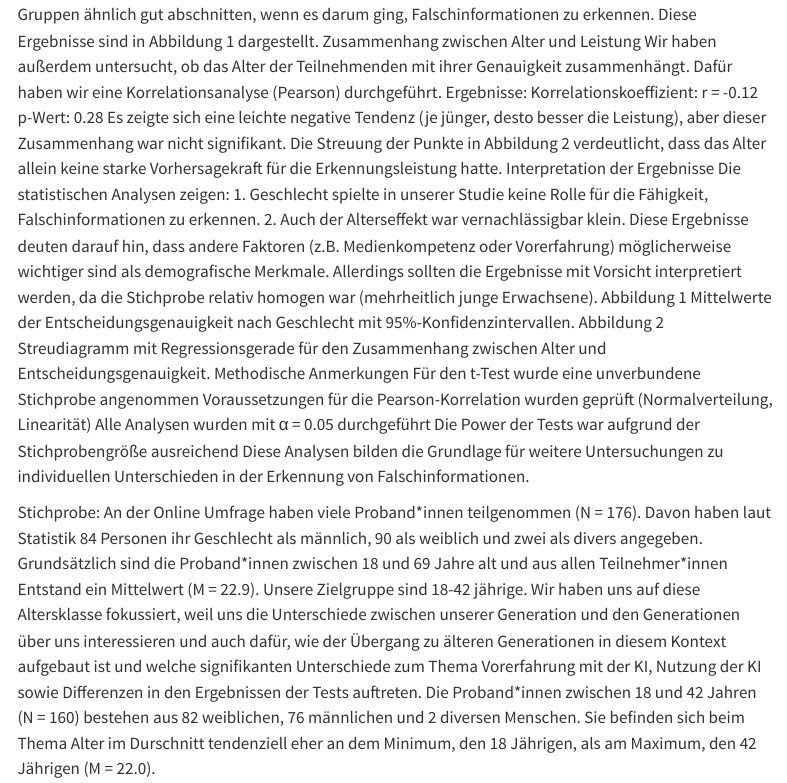
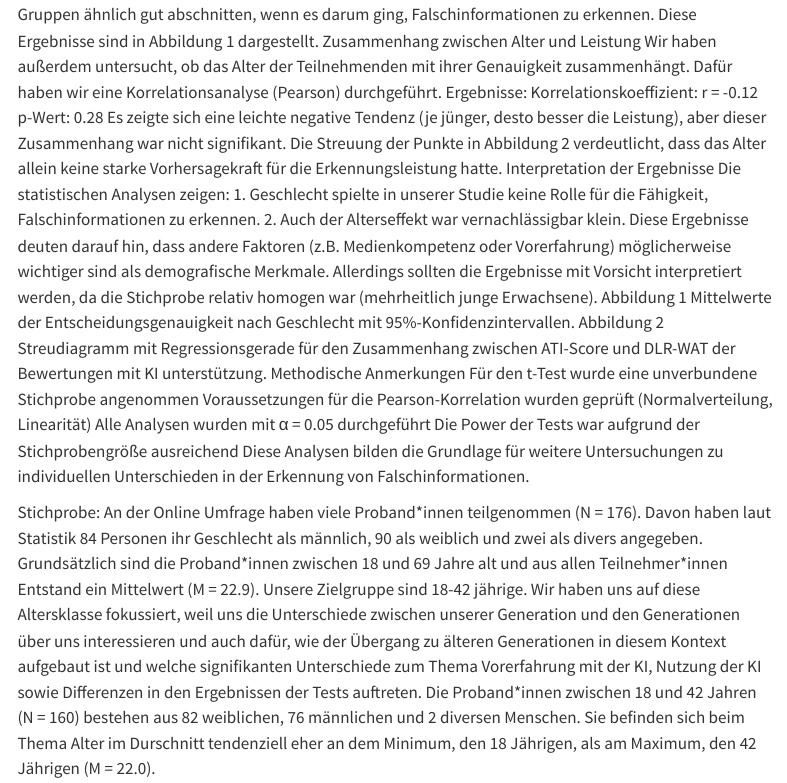
Before and after one commit to jonasbruncks/Living-Document, a Quarto document (Living-Document.qmd): the page in a window 1100 px wide, from 4770 px down. Rendered offline with R 4.5, knitr and Pandoc in place of Quarto, with nearby package versions; some code elsewhere in the file could not run offline; a font, style sheet, LaTeX package, included part or bibliography that could not be used is replaced or left out; menus at the side of the page are left out.

Commit message:
Beschreibung des Graphen geändert !Text wurde noch nicht korrigiert!

```diff
--- a/Living-Document.qmd
+++ b/Living-Document.qmd
@@ -135,7 +135,7 @@ Diese Ergebnisse deuten darauf hin, dass andere Faktoren (z.B. Medienkompetenz o
 Abbildung 1
 Mittelwerte der Entscheidungsgenauigkeit nach Geschlecht mit 95%-Konfidenzintervallen.
 Abbildung 2
-Streudiagramm mit Regressionsgerade für den Zusammenhang zwischen Alter und Entscheidungsgenauigkeit.
+Streudiagramm mit Regressionsgerade für den Zusammenhang zwischen ATI-Score und DLR-WAT der Bewertungen mit KI unterstützung.
 Methodische Anmerkungen
 Für den t-Test wurde eine unverbundene Stichprobe angenommen
 Voraussetzungen für die Pearson-Korrelation wurden geprüft (Normalverteilung, Linearität)
```
